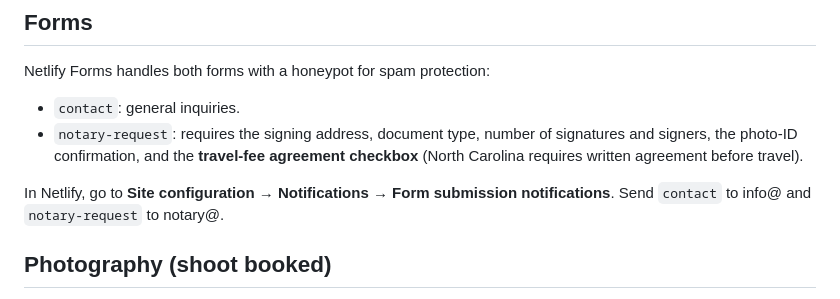
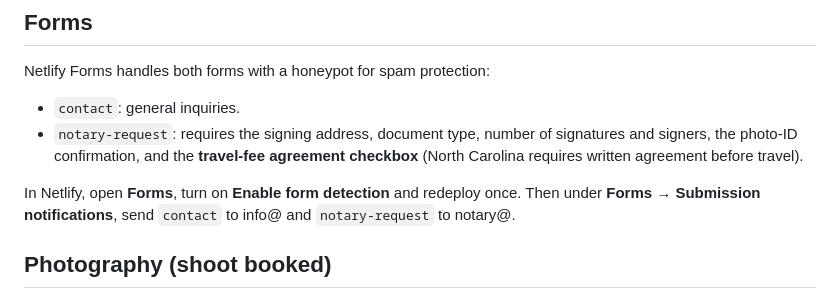
Before and after one commit to scwhitley/rae-aligned-site, a Markdown page: README.md, the part around the change. Rendered like a GitHub page.

Commit message:
README: correct form notification steps
Co-Authored-By: Claude Opus 5.5 <noreply@anthropic.com>
Claude-Session: https://claude.ai/code/session_01NE7VQF8KnYpQuc8EGyz7pb

```diff
--- a/README.md
+++ b/README.md
@@ -50,7 +50,7 @@ Netlify Forms handles both forms with a honeypot for spam protection:
 - `contact`: general inquiries.
 - `notary-request`: requires the signing address, document type, number of signatures and signers, the photo-ID confirmation, and the **travel-fee agreement checkbox** (North Carolina requires written agreement before travel).
 
-In Netlify, go to **Site configuration → Notifications → Form submission notifications**. Send `contact` to info@ and `notary-request` to notary@.
+In Netlify, open **Forms**, turn on **Enable form detection** and redeploy once. Then under **Forms → Submission notifications**, send `contact` to info@ and `notary-request` to notary@.
 
 ## Photography (shoot booked)
 
```
